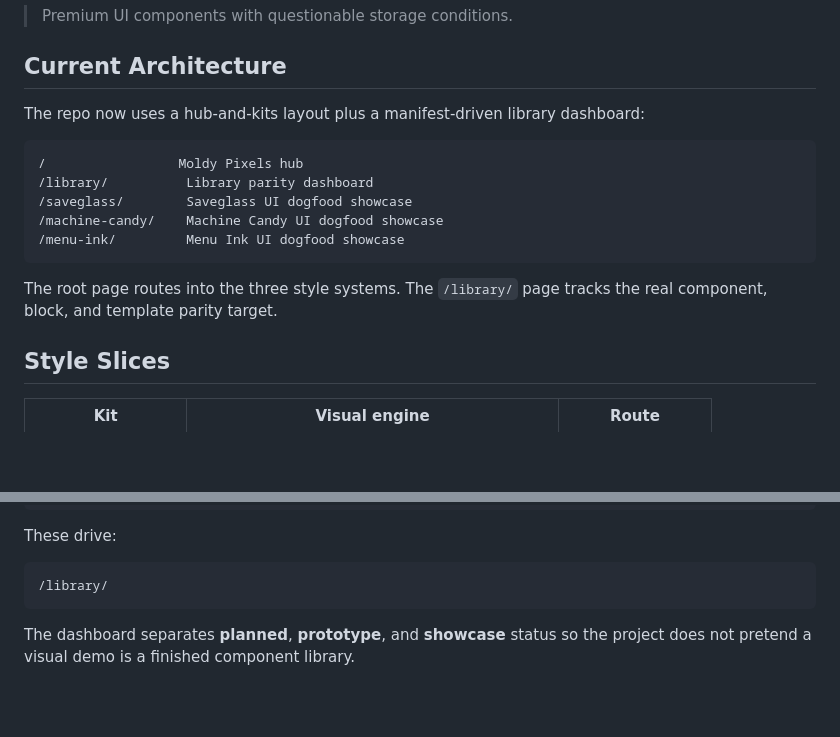
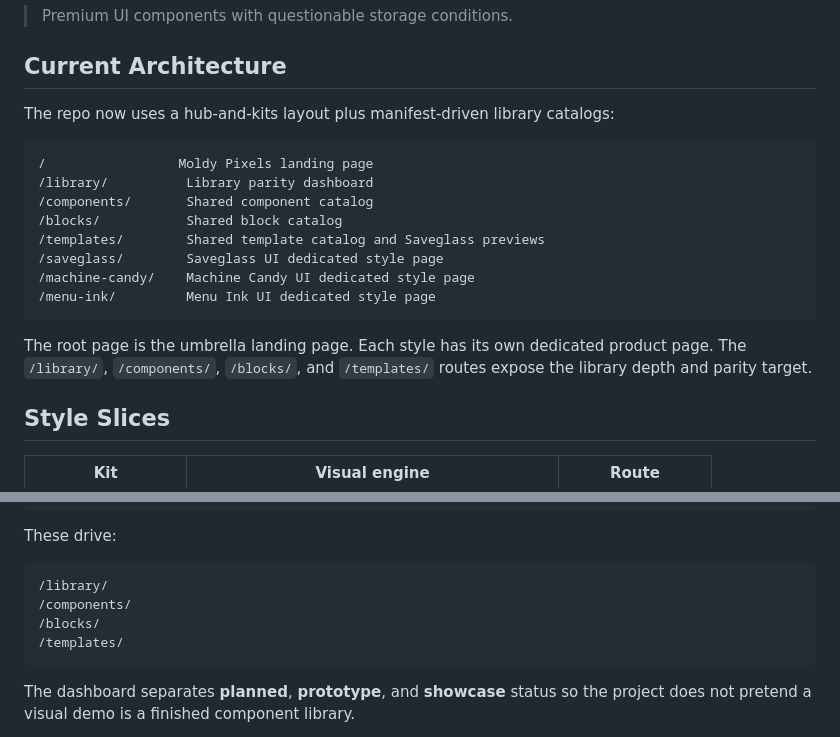
Before and after one commit to HarrowHaus/moldypixels, a Markdown page: README.md, 2 parts joined by grey strips. Rendered like a GitHub page; blank space fills up the shorter version.

````diff
--- a/README.md
+++ b/README.md
@@ -6,17 +6,20 @@
 
 ## Current Architecture
 
-The repo now uses a hub-and-kits layout plus a manifest-driven library dashboard:
+The repo now uses a hub-and-kits layout plus manifest-driven library catalogs:
 
 ```txt
-/                 Moldy Pixels hub
+/                 Moldy Pixels landing page
 /library/          Library parity dashboard
-/saveglass/        Saveglass UI dogfood showcase
-/machine-candy/    Machine Candy UI dogfood showcase
-/menu-ink/         Menu Ink UI dogfood showcase
+/components/       Shared component catalog
+/blocks/           Shared block catalog
+/templates/        Shared template catalog and Saveglass previews
+/saveglass/        Saveglass UI dedicated style page
+/machine-candy/    Machine Candy UI dedicated style page
+/menu-ink/         Menu Ink UI dedicated style page
 ```
 
-The root page routes into the three style systems. The `/library/` page tracks the real component, block, and template parity target.
+The root page is the umbrella landing page. Each style has its own dedicated product page. The `/library/`, `/components/`, `/blocks/`, and `/templates/` routes expose the library depth and parity target.
 
 ## Style Slices
 
@@ -43,6 +46,9 @@ These drive:
 
 ```txt
 /library/
+/components/
+/blocks/
+/templates/
 ```
 
 The dashboard separates **planned**, **prototype**, and **showcase** status so the project does not pretend a visual demo is a finished component library.
````
Also changed, not shown: other parts of README.md (+15 -35 lines).
